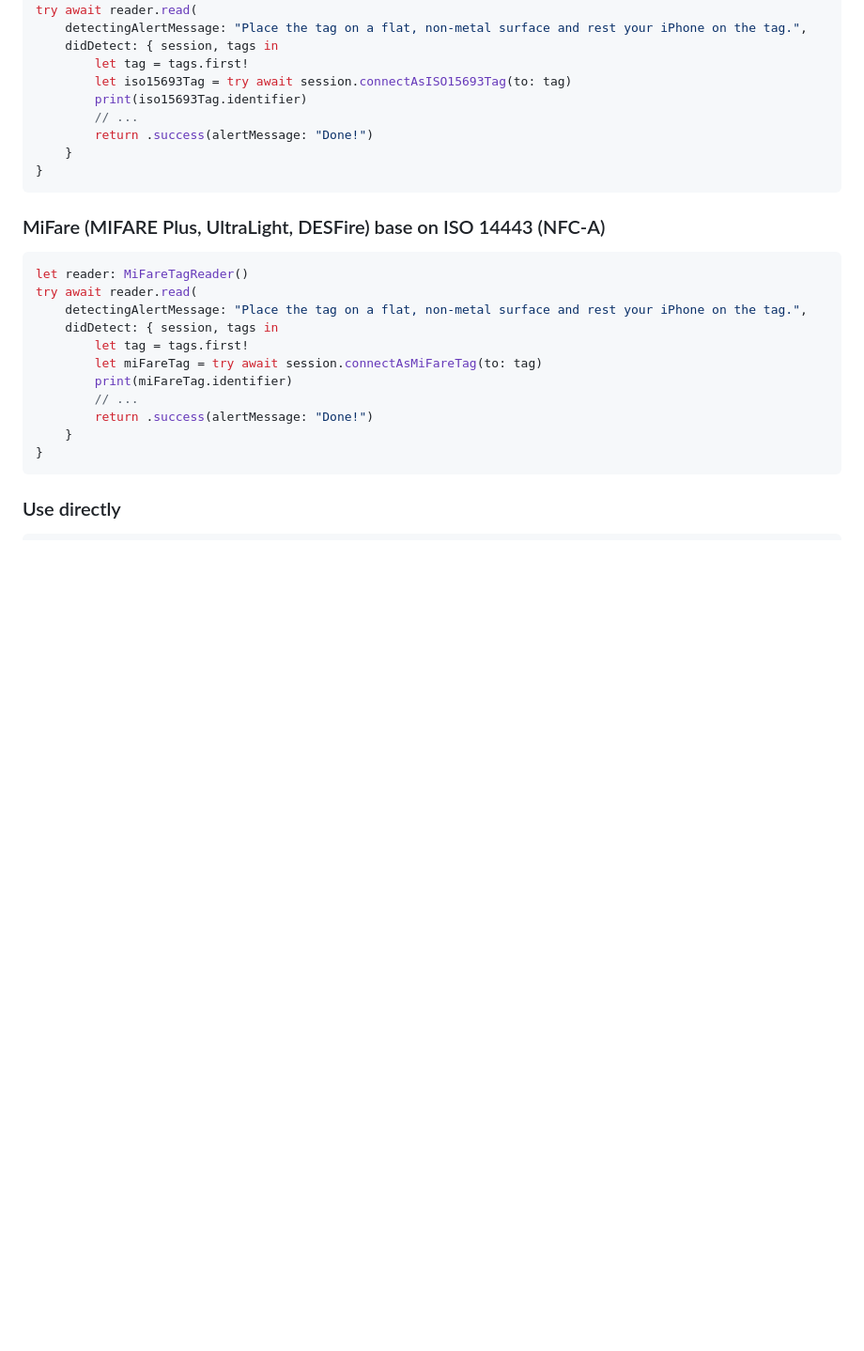
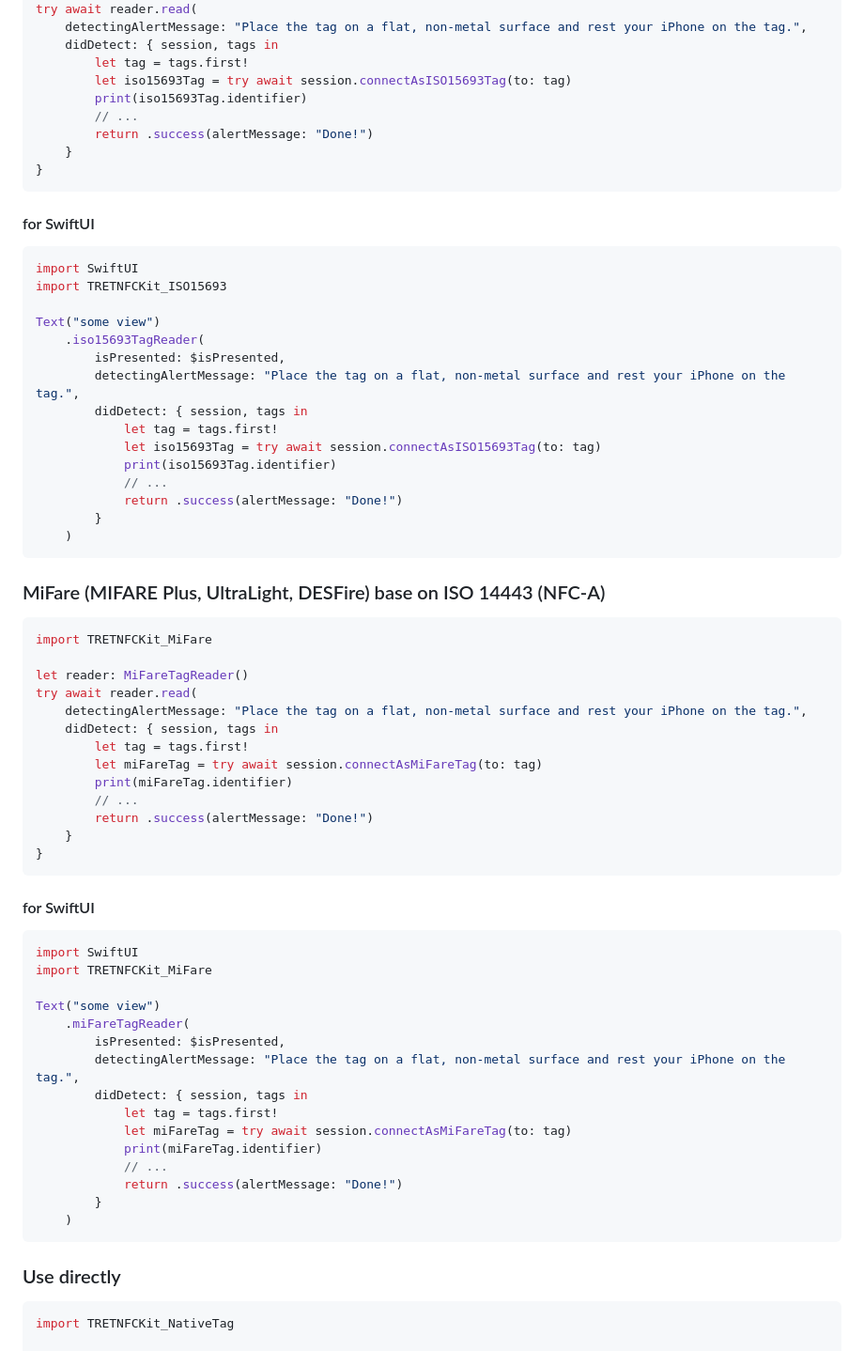
Before and after one commit to treastrain/TRETJapanNFCReader, a Markdown page: README.md, the part around one of its changes. Shown at 94% size. Rendered like a GitHub page; blank space fills up the shorter version.

````diff
--- a/README.md
+++ b/README.md
@@ -69,8 +115,29 @@ try await reader.read(
 }
 ```
 
+#### for SwiftUI
+```swift
+import SwiftUI
+import TRETNFCKit_ISO15693
+
+Text("some view")
+    .iso15693TagReader(
+        isPresented: $isPresented,
+        detectingAlertMessage: "Place the tag on a flat, non-metal surface and rest your iPhone on the tag.",
+        didDetect: { session, tags in
+            let tag = tags.first!
+            let iso15693Tag = try await session.connectAsISO15693Tag(to: tag)
+            print(iso15693Tag.identifier)
+            // ...
+            return .success(alertMessage: "Done!")
+        }
+    )
+```
+
 ### MiFare (MIFARE Plus, UltraLight, DESFire) base on ISO 14443 (NFC-A)
 ```swift
+import TRETNFCKit_MiFare
+
 let reader: MiFareTagReader()
 try await reader.read(
     detectingAlertMessage: "Place the tag on a flat, non-metal surface and rest your iPhone on the tag.",
@@ -84,8 +151,29 @@ try await reader.read(
 }
 ```
 
+#### for SwiftUI
+```swift
+import SwiftUI
+import TRETNFCKit_MiFare
+
+Text("some view")
+    .miFareTagReader(
+        isPresented: $isPresented,
+        detectingAlertMessage: "Place the tag on a flat, non-metal surface and rest your iPhone on the tag.",
+        didDetect: { session, tags in
+            let tag = tags.first!
+            let miFareTag = try await session.connectAsMiFareTag(to: tag)
+            print(miFareTag.identifier)
+            // ...
+            return .success(alertMessage: "Done!")
+        }
+    )
+```
+
 ### Use directly
 ```swift
+import TRETNFCKit_NativeTag
+
 let reader = NFCReader<NativeTag>()
 try await reader.read(
     pollingOption: [.iso14443, .iso15693, .iso18092], // You can combine options to have the reader session scan and detect different tag types at the same time.
````
Also changed, not shown: other parts of README.md (+116 -2 lines).
